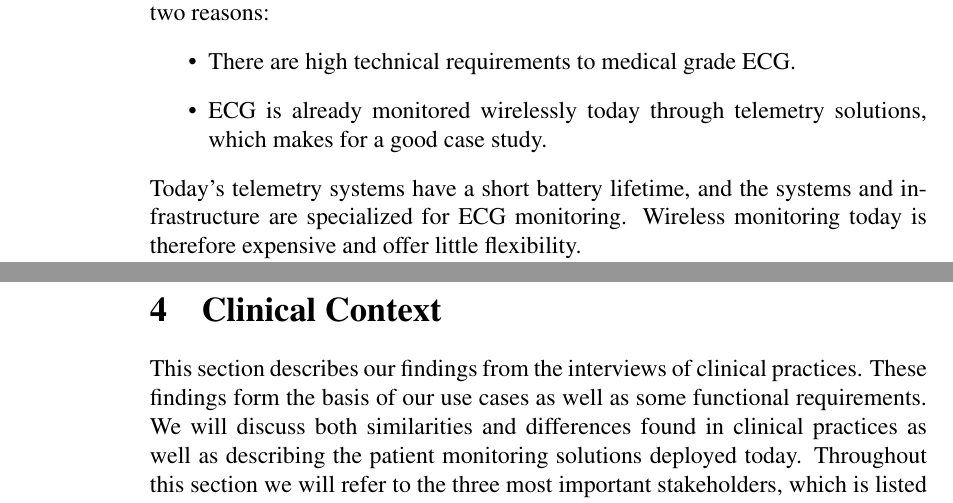
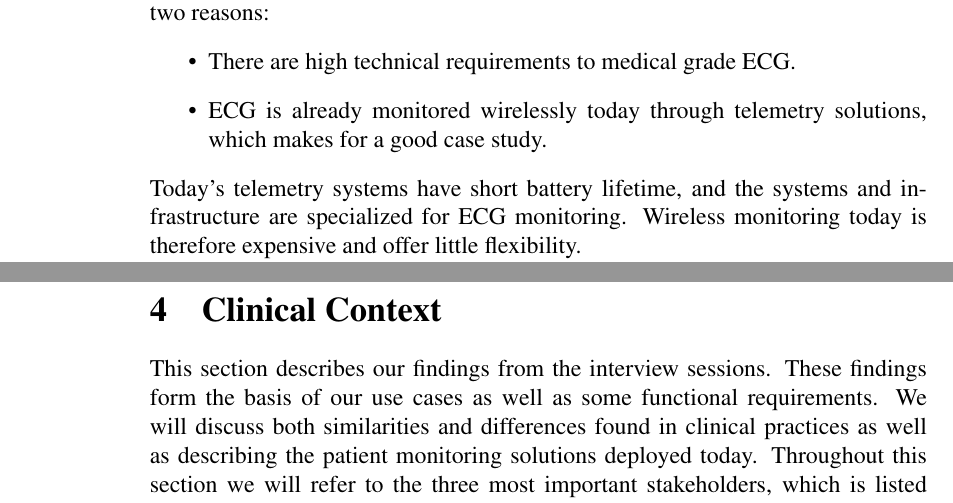
Before and after one commit to rix1/master-thesis, a LaTeX document (main.tex, which reads 0_problem_statement.tex, 4_clinical_context.tex): two parts of pages 3 and 17 of 48, joined at a grey line, cut so that both start at the same text. Compiled offline with pdfLaTeX.

Commit message:
Vet ikke

```diff
--- a/0_problem_statement.tex
+++ b/0_problem_statement.tex
@@ -14,6 +14,6 @@ Electronic patient monitoring has been practiced at hospitals for almost half a
 	\end{itemize}
 
 \noindent
-Today's telemetry systems have a short battery lifetime, and the systems and infrastructure are specialized for ECG monitoring. Wireless monitoring today is therefore expensive and offer little flexibility.
+Today's telemetry systems have short battery lifetime, and the systems and infrastructure are specialized for ECG monitoring. Wireless monitoring today is therefore expensive and offer little flexibility.
 
 In this master thesis we want to answer the following: Is it possible to create a monitoring solution for wireless ECG, based on available technology and open standards?
--- a/4_clinical_context.tex
+++ b/4_clinical_context.tex
@@ -1,7 +1,7 @@
 \section{Clinical Context} % (fold)
 \label{sec:clinical_context}
 
-This section describes our findings from the interviews of clinical practices. These findings form the basis of our use cases as well as some functional requirements. We will discuss both similarities and differences found in clinical practices as well as describing the patient monitoring solutions deployed today. Throughout this section we will refer to the three most important stakeholders, which is listed below:
+This section describes our findings from the interview sessions. These findings form the basis of our use cases as well as some functional requirements. We will discuss both similarities and differences found in clinical practices as well as describing the patient monitoring solutions deployed today. Throughout this section we will refer to the three most important stakeholders, which is listed below:
 
 \begin{itemize}
 
```
